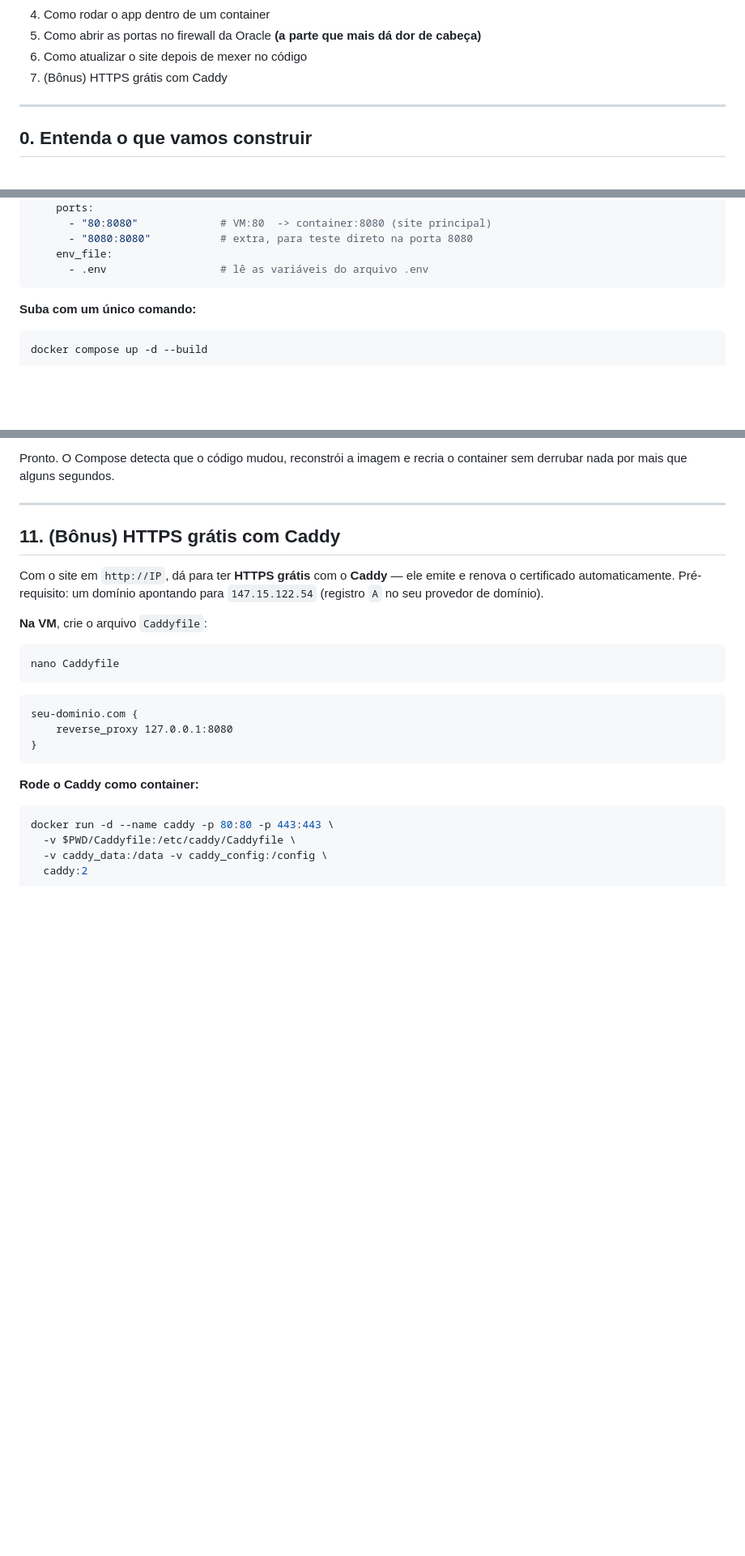
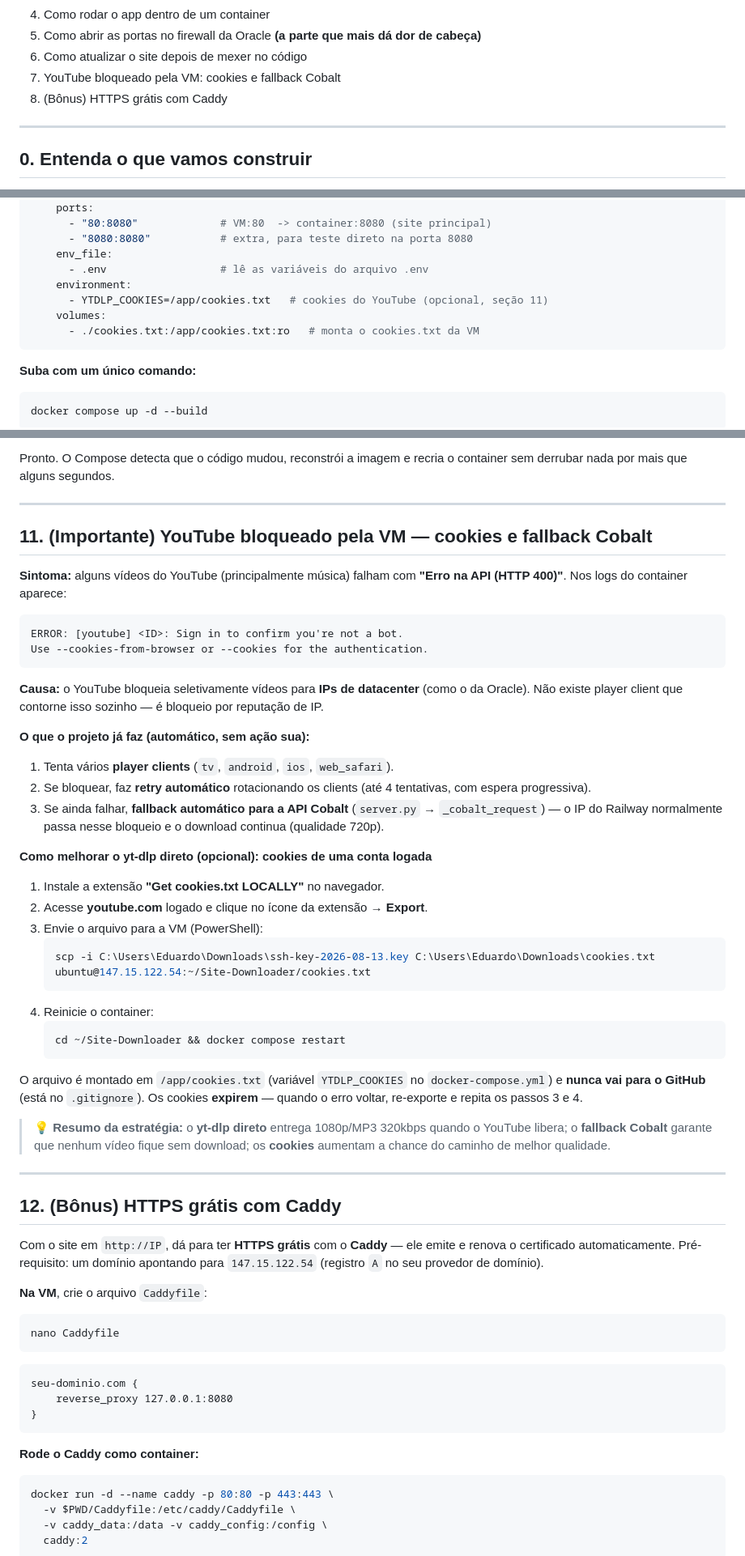
Before and after one commit to Duhsv92/Site-Downloader, a Markdown page: DEPLOY VPS ORACLE.md, 3 parts joined by grey strips. Shown at 81% size. Rendered like a GitHub page; blank space fills up the shorter version.

Commit message:
Docs: nova arquitetura (site na VM Oracle + fallback Cobalt) e guia de deploy na VM

````diff
--- a/DEPLOY VPS ORACLE.md
+++ b/DEPLOY VPS ORACLE.md
@@ -21,7 +21,8 @@
 4. Como rodar o app dentro de um container
 5. Como abrir as portas no firewall da Oracle **(a parte que mais dá dor de cabeça)**
 6. Como atualizar o site depois de mexer no código
-7. (Bônus) HTTPS grátis com Caddy
+7. YouTube bloqueado pela VM: cookies e fallback Cobalt
+8. (Bônus) HTTPS grátis com Caddy
 
 ---
 
@@ -248,6 +252,10 @@ services:
       - "8080:8080"           # extra, para teste direto na porta 8080
     env_file:
       - .env                  # lê as variáveis do arquivo .env
+    environment:
+      - YTDLP_COOKIES=/app/cookies.txt   # cookies do YouTube (opcional, seção 11)
+    volumes:
+      - ./cookies.txt:/app/cookies.txt:ro   # monta o cookies.txt da VM
 ```
 
 **Suba com um único comando:**
@@ -340,7 +348,43 @@ Pronto. O Compose detecta que o código mudou, reconstrói a imagem e recria o c
 
 ---
 
-## 11. (Bônus) HTTPS grátis com Caddy
+## 11. (Importante) YouTube bloqueado pela VM — cookies e fallback Cobalt
+
+**Sintoma:** alguns vídeos do YouTube (principalmente música) falham com **"Erro na API (HTTP 400)"**. Nos logs do container aparece:
+
+```
+ERROR: [youtube] <ID>: Sign in to confirm you're not a bot.
+Use --cookies-from-browser or --cookies for the authentication.
+```
+
+**Causa:** o YouTube bloqueia seletivamente vídeos para **IPs de datacenter** (como o da Oracle). Não existe player client que contorne isso sozinho — é bloqueio por reputação de IP.
+
+**O que o projeto já faz (automático, sem ação sua):**
+
+1. Tenta vários **player clients** (`tv`, `android`, `ios`, `web_safari`).
+2. Se bloquear, faz **retry automático** rotacionando os clients (até 4 tentativas, com espera progressiva).
+3. Se ainda falhar, **fallback automático para a API Cobalt** (`server.py` → `_cobalt_request`) — o IP do Railway normalmente passa nesse bloqueio e o download continua (qualidade 720p).
+
+**Como melhorar o yt-dlp direto (opcional): cookies de uma conta logada**
+
+1. Instale a extensão **"Get cookies.txt LOCALLY"** no navegador.
+2. Acesse **youtube.com** logado e clique no ícone da extensão → **Export**.
+3. Envie o arquivo para a VM (PowerShell):
+   ```powershell
+   scp -i C:\Users\Eduardo\Downloads\ssh-key-2026-08-13.key C:\Users\Eduardo\Downloads\cookies.txt ubuntu@147.15.122.54:~/Site-Downloader/cookies.txt
+   ```
+4. Reinicie o container:
+   ```bash
+   cd ~/Site-Downloader && docker compose restart
+   ```
+
+O arquivo é montado em `/app/cookies.txt` (variável `YTDLP_COOKIES` no `docker-compose.yml`) e **nunca vai para o GitHub** (está no `.gitignore`). Os cookies **expirem** — quando o erro voltar, re-exporte e repita os passos 3 e 4.
+
+> 💡 **Resumo da estratégia:** o **yt-dlp direto** entrega 1080p/MP3 320kbps quando o YouTube libera; o **fallback Cobalt** garante que nenhum vídeo fique sem download; os **cookies** aumentam a chance do caminho de melhor qualidade.
+
+---
+
+## 12. (Bônus) HTTPS grátis com Caddy
 
 Com o site em `http://IP`, dá para ter **HTTPS grátis** com o **Caddy** — ele emite e renova o certificado automaticamente. Pré-requisito: um domínio apontando para `147.15.122.54` (registro `A` no seu provedor de domínio).
 
````
Also changed, not shown: other parts of DEPLOY VPS ORACLE.md (+8 -5 lines), COMO CONFIGURAR.md (+11 -9 lines).
